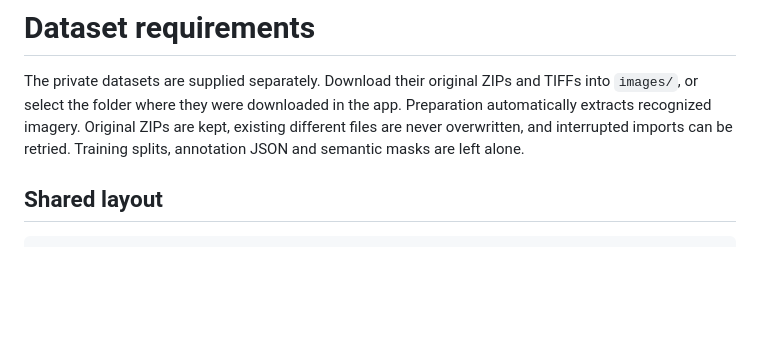
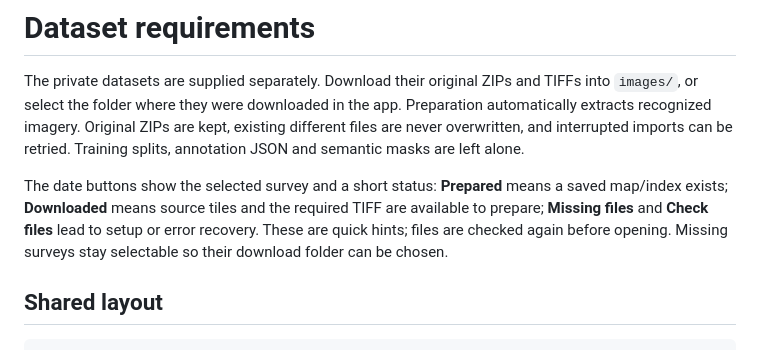
Before and after one commit to ljc-1222/aerial-atlas, a Markdown page: docs/dataset.md, the part around the change. GitHub-like rendering; blank space fills up the shorter version.

```diff
--- a/docs/dataset.md
+++ b/docs/dataset.md
@@ -5,6 +5,12 @@ TIFFs into `images/`, or select the folder where they were downloaded in the app
 Preparation automatically extracts recognized imagery. Original ZIPs are kept,
 existing different files are never overwritten, and interrupted imports can be
 retried. Training splits, annotation JSON and semantic masks are left alone.
+
+The date buttons show the selected survey and a short status: **Prepared** means
+a saved map/index exists; **Downloaded** means source tiles and the required TIFF
+are available to prepare; **Missing files** and **Check files** lead to setup or
+error recovery. These are quick hints; files are checked again before opening.
+Missing surveys stay selectable so their download folder can be chosen.
 
 ## Shared layout
 
```
Also changed, not shown: README.md (+7 -2 lines), docs/assets/demo.png, 9 other files.
